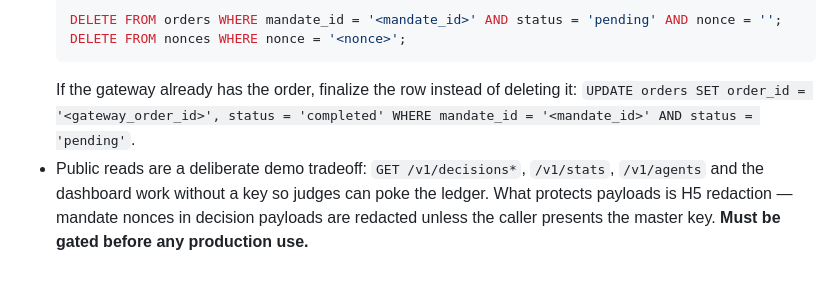
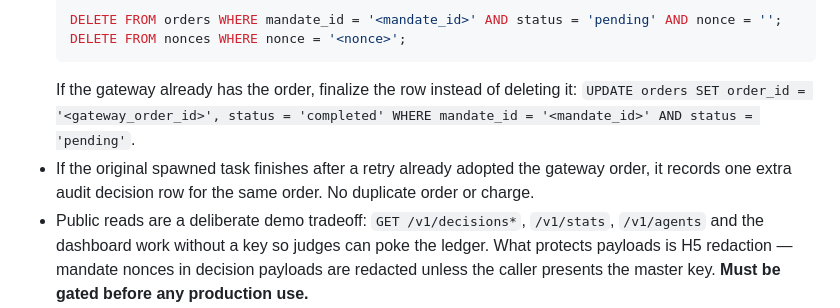
Before and after one commit to amrav69/mandatepay, a Markdown page: README.md, the part around the change. GitHub-like rendering; blank space fills up the shorter version.

Commit message:
docs: note extra audit row on late spawned-task finalize

````diff
--- a/README.md
+++ b/README.md
@@ -188,6 +188,7 @@ Honesty is the bar — the attack *vectors* above are what `cargo run --bin eval
   DELETE FROM nonces WHERE nonce = '<nonce>';
   ```
   If the gateway already has the order, finalize the row instead of deleting it: `UPDATE orders SET order_id = '<gateway_order_id>', status = 'completed' WHERE mandate_id = '<mandate_id>' AND status = 'pending'`.
+- If the original spawned task finishes after a retry already adopted the gateway order, it records one extra audit decision row for the same order. No duplicate order or charge.
 - Public reads are a deliberate demo tradeoff: `GET /v1/decisions*`, `/v1/stats`, `/v1/agents` and the dashboard work without a key so judges can poke the ledger. What protects payloads is H5 redaction — mandate nonces in decision payloads are redacted unless the caller presents the master key. **Must be gated before any production use.**
 - `nonces`, `decisions` and `agent_velocity` tables grow without retention pruning — `store.rs` exposes `prune_expired` for nonces/agent_velocity but no scheduled job runs it, and `decisions` is never pruned. For production add a nightly `DELETE FROM nonces WHERE claimed_at < now - 86400*7`, a `DELETE FROM agent_velocity WHERE window_start < now - <retention>`, and a `decisions` retention job. (Decisions are the audit trail — retain them at least as long as the hash chain is needed for verification.)
 - Velocity windows are fixed windows aligned to epoch multiples (`window_start = now - now % window`), not sliding windows. Budgets reset on window boundaries by design; see `check_velocity`.
````
